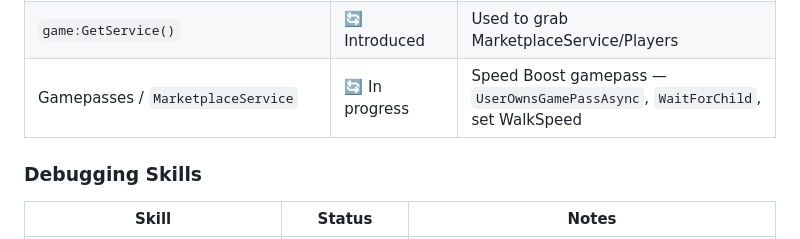
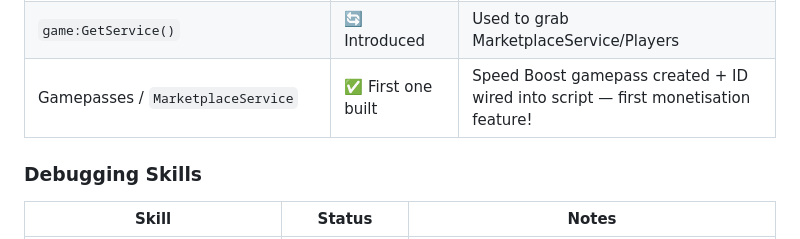
Before and after one commit to ethanjfman/-ethan-codes, a Markdown page: Ethan's Learning Tracker.md, the part around the change. Drawn GitHub-style.

Commit message:
Speed Boost gamepass done

```diff
--- a/Ethan's Learning Tracker.md
+++ b/Ethan's Learning Tracker.md
@@ -45,7 +45,7 @@ Ethan started with no scripting experience and is now writing and debugging real
 | `Instance.new()` (create from code) | 🔄 Introduced | Shown via leaderstats stage counter — a new "power" beyond editing existing parts |
 | `leaderstats` / `IntValue` | 🔄 Introduced | Stage/score counter shown by player name |
 | `game:GetService()` | 🔄 Introduced | Used to grab MarketplaceService/Players |
-| Gamepasses / `MarketplaceService` | 🔄 In progress | Speed Boost gamepass — `UserOwnsGamePassAsync`, `WaitForChild`, set WalkSpeed |
+| Gamepasses / `MarketplaceService` | ✅ First one built | Speed Boost gamepass created + ID wired into script — first monetisation feature! |
 
 ### Debugging Skills
 | Skill | Status | Notes |
```
